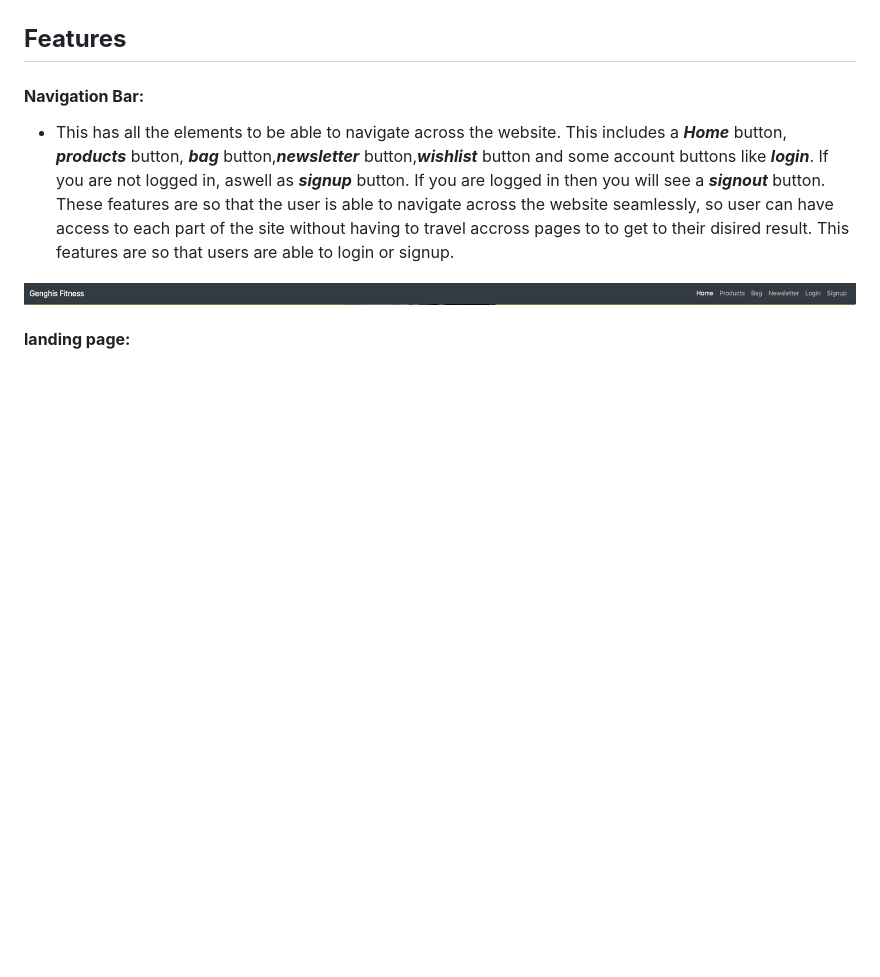
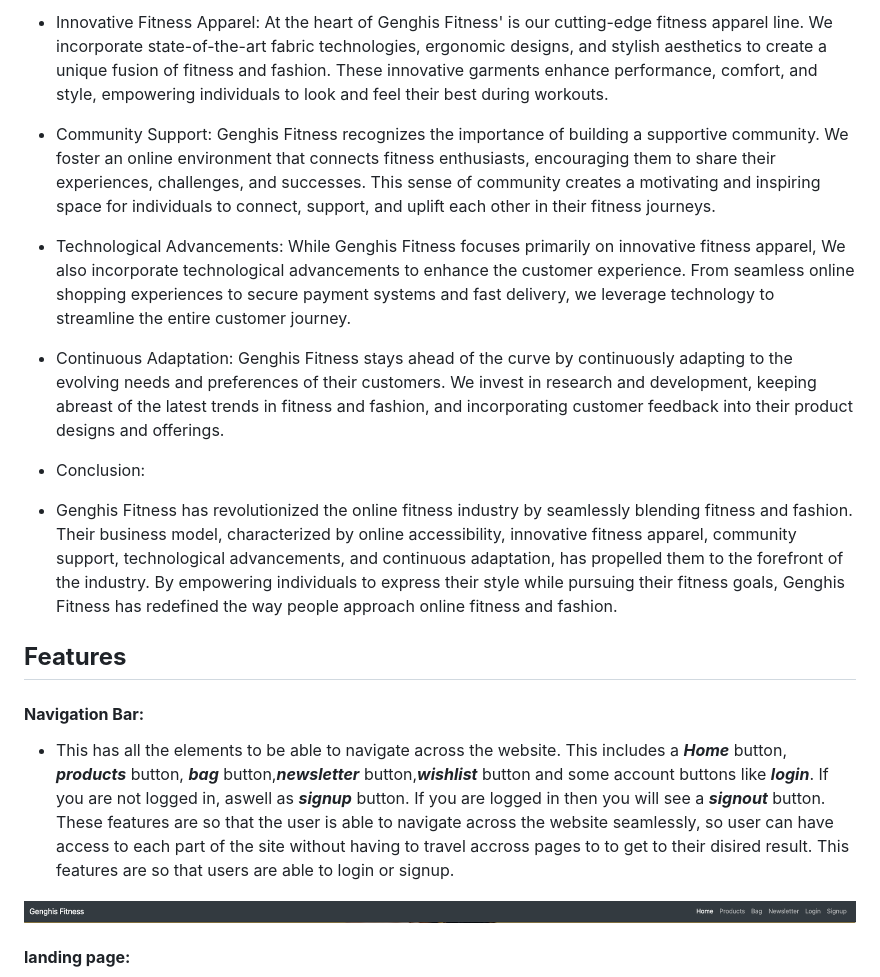
Before and after one commit to KhanLewis/genghis-fitness, a Markdown page: README.md, the part around the change printed below. Drawn GitHub-style; blank space fills up the shorter version.

```diff
--- a/README.md
+++ b/README.md
@@ -15,3 +30,15 @@ Welcome to Genghis Fitness, your ultimate destination for all your fitness needs
+* Innovative Fitness Apparel: At the heart of Genghis Fitness' is our cutting-edge fitness apparel line. We incorporate state-of-the-art fabric technologies, ergonomic designs, and stylish aesthetics to create a unique fusion of fitness and fashion. These innovative garments enhance performance, comfort, and style, empowering individuals to look and feel their best during workouts.
+
+* Community Support: Genghis Fitness recognizes the importance of building a supportive community. We foster an online environment that connects fitness enthusiasts, encouraging them to share their experiences, challenges, and successes. This sense of community creates a motivating and inspiring space for individuals to connect, support, and uplift each other in their fitness journeys.
+
+* Technological Advancements: While Genghis Fitness focuses primarily on innovative fitness apparel, We also incorporate technological advancements to enhance the customer experience. From seamless online shopping experiences to secure payment systems and fast delivery, we leverage technology to streamline the entire customer journey.
+
+* Continuous Adaptation: Genghis Fitness stays ahead of the curve by continuously adapting to the evolving needs and preferences of their customers. We invest in research and development, keeping abreast of the latest trends in fitness and fashion, and incorporating customer feedback into their product designs and offerings.
+
+* Conclusion:
+ * Genghis Fitness has revolutionized the online fitness industry by seamlessly blending fitness and fashion. Their business model, characterized by online accessibility, innovative fitness apparel, community support, technological advancements, and continuous adaptation, has propelled them to the forefront of the industry. By empowering individuals to express their style while pursuing their fitness goals, Genghis Fitness has redefined the way people approach online fitness and fashion.
+
+
 
 
 ## **Features**
```
Also changed, not shown: other parts of README.md (+15 -0 lines), media/readme/facebook_page.png (added).
